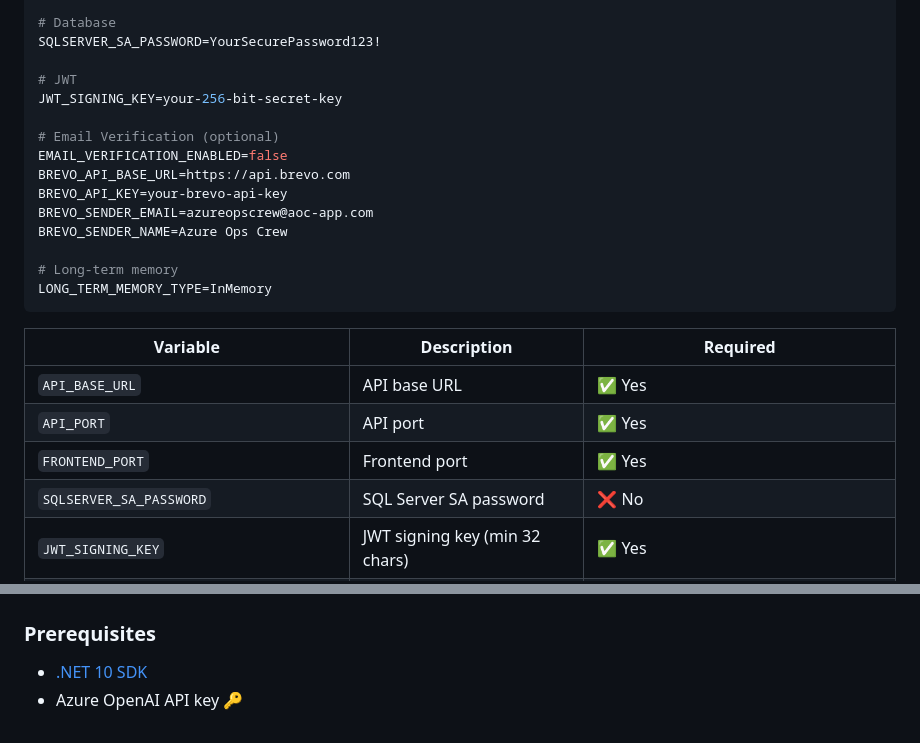
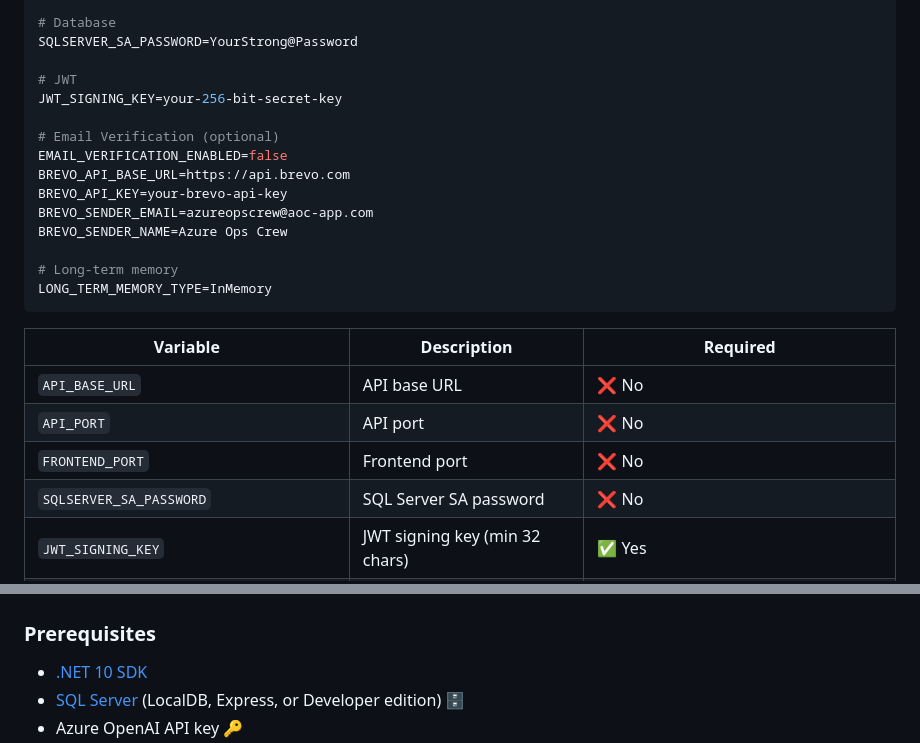
Before and after one commit to darkcodi/AzureOpsCrew, a Markdown page: README.md, 2 parts joined by grey strips. GitHub-like rendering.

Commit message:
Another readme fix

```diff
--- a/README.md
+++ b/README.md
@@ -154,7 +154,7 @@ SEEDING_USER_USERNAME=BossUSer
 SEEDING_USER_PASSWORD=Pass1234
 
 # Database
-SQLSERVER_SA_PASSWORD=YourSecurePassword123!
+SQLSERVER_SA_PASSWORD=YourStrong@Password
 
 # JWT
 JWT_SIGNING_KEY=your-256-bit-secret-key
@@ -172,9 +172,9 @@ LONG_TERM_MEMORY_TYPE=InMemory
 
 | Variable | Description | Required |
 |----------|-------------|----------|
-| `API_BASE_URL` | API base URL | ✅ Yes |
-| `API_PORT` | API port | ✅ Yes |
-| `FRONTEND_PORT` | Frontend port | ✅ Yes |
+| `API_BASE_URL` | API base URL | ❌ No |
+| `API_PORT` | API port | ❌ No |
+| `FRONTEND_PORT` | Frontend port | ❌ No |
 | `SQLSERVER_SA_PASSWORD` | SQL Server SA password | ❌ No |
 | `JWT_SIGNING_KEY` | JWT signing key (min 32 chars) | ✅ Yes |
 | `SEEDING_ENABLED` | Enable database seeding | ✅ Yes |
@@ -218,4 +218,5 @@ Services will be available at:
 ### Prerequisites
 
 - [.NET 10 SDK](https://dotnet.microsoft.com/download/dotnet/10.0)
+- [SQL Server](https://www.microsoft.com/en-us/sql-server/sql-server-downloads) (LocalDB, Express, or Developer edition) 🗄️
 - Azure OpenAI API key 🔑
```
Also changed, not shown: other parts of README.md (+1 -1 lines).
